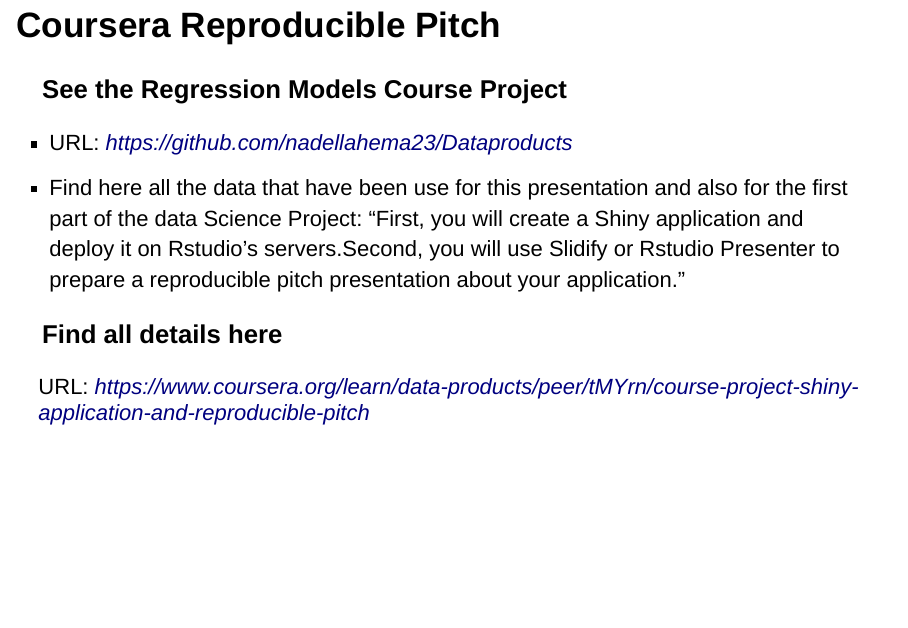
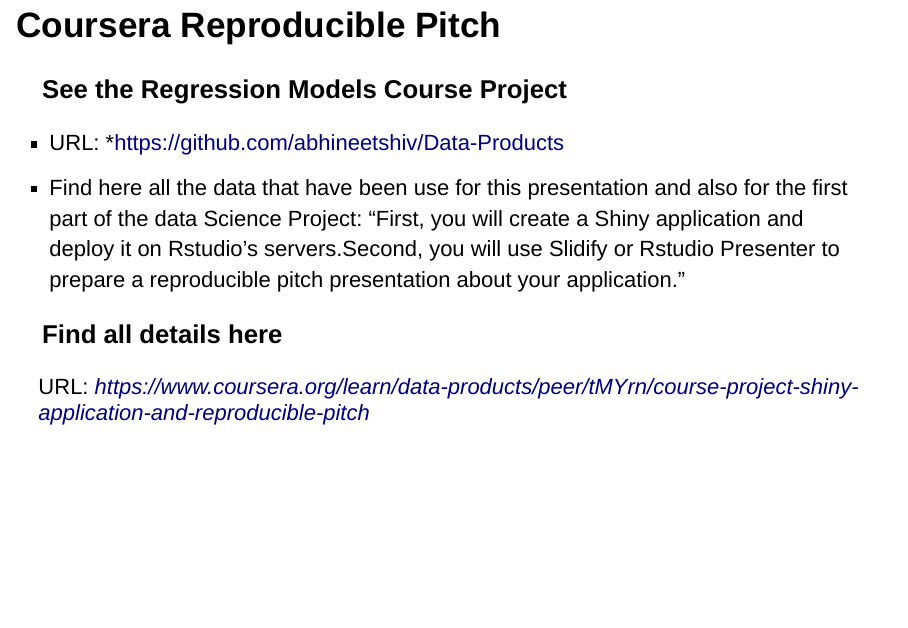
Before and after one commit to abhineetshiv/Data-Products, an R Markdown document (p11.Rmd): page 2 of 5. Rendered offline with R 4.5, knitr and Pandoc, with nearby package versions.

Commit message:
Update p11.Rmd

```diff
--- a/p11.Rmd
+++ b/p11.Rmd
@@ -19,7 +19,7 @@
 
 ### See the Regression Models Course Project
 
-- URL: *https://github.com/nadellahema23/Dataproducts*
+- URL: *https://github.com/abhineetshiv/Data-Products
 - Find here all the data that have been use for this presentation and also for the first part of the data Science Project: "First, you will create a Shiny application and deploy it on Rstudio's servers.Second, you will use Slidify or Rstudio Presenter to prepare a reproducible pitch presentation about your application."
 
 ### Find all details here
```
